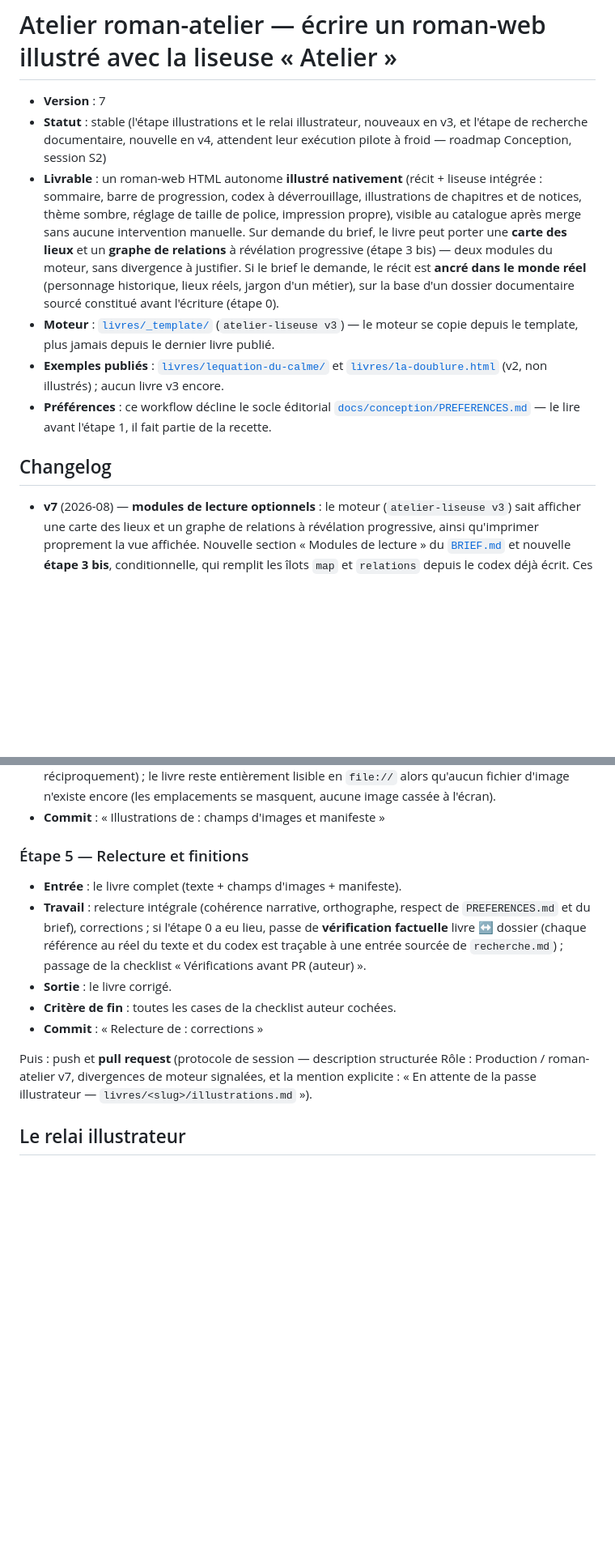
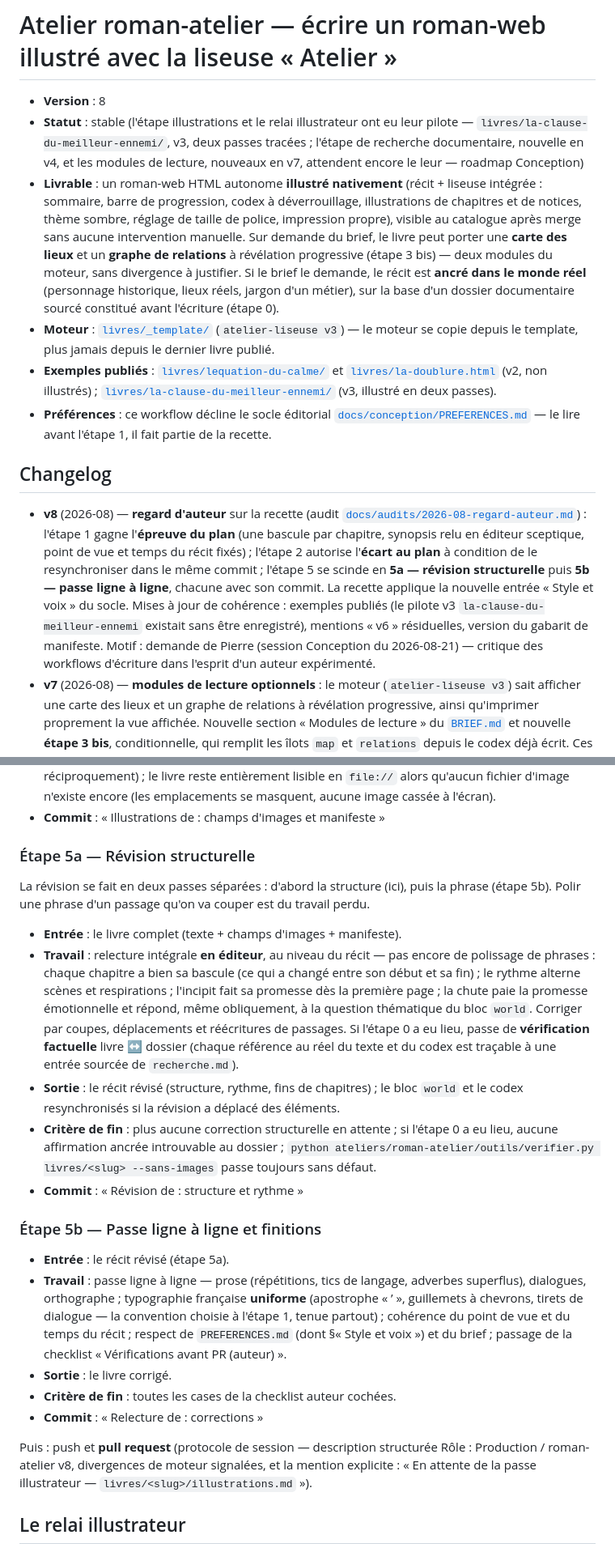
Before and after one commit to pierrebillet/ma-bibliotheque, a Markdown page: ateliers/roman-atelier/WORKFLOW.md, 2 parts joined by grey strips. Shown at 81% size. Rendered like a GitHub page; blank space fills up the shorter version.

Commit message:
roman-atelier v8 : épreuve du plan, écart tracé, révision en deux passes
Co-Authored-By: Claude <noreply@anthropic.com>
Claude-Session: https://claude.ai/code/session_018GmdzZ8jnytH8FaJTYetCT

```diff
--- a/ateliers/roman-atelier/WORKFLOW.md
+++ b/ateliers/roman-atelier/WORKFLOW.md
@@ -1,9 +1,10 @@
 # Atelier roman-atelier — écrire un roman-web illustré avec la liseuse « Atelier »
 
-- **Version** : 7
-- **Statut** : stable (l'étape illustrations et le relai illustrateur, nouveaux
-  en v3, et l'étape de recherche documentaire, nouvelle en v4, attendent leur
-  exécution pilote à froid — roadmap Conception, session S2)
+- **Version** : 8
+- **Statut** : stable (l'étape illustrations et le relai illustrateur ont eu
+  leur pilote — `livres/la-clause-du-meilleur-ennemi/`, v3, deux passes
+  tracées ; l'étape de recherche documentaire, nouvelle en v4, et les modules
+  de lecture, nouveaux en v7, attendent encore le leur — roadmap Conception)
 - **Livrable** : un roman-web HTML autonome **illustré nativement** (récit +
   liseuse intégrée : sommaire, barre de progression, codex à déverrouillage,
   illustrations de chapitres et de notices, thème sombre, réglage de taille de
@@ -19,13 +20,27 @@
   depuis le dernier livre publié.
 - **Exemples publiés** : [`livres/lequation-du-calme/`](../../livres/lequation-du-calme)
   et [`livres/la-doublure.html`](../../livres/la-doublure.html) (v2, non
-  illustrés) ; aucun livre v3 encore.
+  illustrés) ;
+  [`livres/la-clause-du-meilleur-ennemi/`](../../livres/la-clause-du-meilleur-ennemi)
+  (v3, illustré en deux passes).
 - **Préférences** : ce workflow décline le socle éditorial
   [`docs/conception/PREFERENCES.md`](../../docs/conception/PREFERENCES.md) — le lire
   avant l'étape 1, il fait partie de la recette.
 
 ## Changelog
 
+- **v8** (2026-08) — **regard d'auteur** sur la recette (audit
+  [`docs/audits/2026-08-regard-auteur.md`](../../docs/audits/2026-08-regard-auteur.md)) :
+  l'étape 1 gagne l'**épreuve du plan** (une bascule par chapitre, synopsis
+  relu en éditeur sceptique, point de vue et temps du récit fixés) ; l'étape 2
+  autorise l'**écart au plan** à condition de le resynchroniser dans le même
+  commit ; l'étape 5 se scinde en **5a — révision structurelle** puis **5b —
+  passe ligne à ligne**, chacune avec son commit. La recette applique la
+  nouvelle entrée « Style et voix » du socle. Mises à jour de cohérence :
+  exemples publiés (le pilote v3 `la-clause-du-meilleur-ennemi` existait sans
+  être enregistré), mentions « v6 » résiduelles, version du gabarit de
+  manifeste. Motif : demande de Pierre (session Conception du 2026-08-21) —
+  critique des workflows d'écriture dans l'esprit d'un auteur expérimenté.
 - **v7** (2026-08) — **modules de lecture optionnels** : le moteur
   (`atelier-liseuse v3`) sait afficher une carte des lieux et un graphe de
   relations à révélation progressive, ainsi qu'imprimer proprement la vue
@@ -279,20 +307,47 @@ d'exemple du template.
   encore (les emplacements se masquent, aucune image cassée à l'écran).
 - **Commit** : « Illustrations de <titre> : champs d'images et manifeste »
 
-### Étape 5 — Relecture et finitions
+### Étape 5a — Révision structurelle
+
+La révision se fait en deux passes séparées : d'abord la structure (ici), puis
+la phrase (étape 5b). Polir une phrase d'un passage qu'on va couper est du
+travail perdu.
 
 - **Entrée** : le livre complet (texte + champs d'images + manifeste).
-- **Travail** : relecture intégrale (cohérence narrative, orthographe, respect de
-  `PREFERENCES.md` et du brief), corrections ; si l'étape 0 a eu lieu, passe de
-  **vérification factuelle** livre ↔ dossier (chaque référence au réel du texte
-  et du codex est traçable à une entrée sourcée de `recherche.md`) ; passage de
-  la checklist « Vérifications avant PR (auteur) ».
+- **Travail** : relecture intégrale **en éditeur**, au niveau du récit — pas
+  encore de polissage de phrases : chaque chapitre a bien sa bascule (ce qui a
+  changé entre son début et sa fin) ; le rythme alterne scènes et
+  respirations ; l'incipit fait sa promesse dès la première page ; la chute
+  paie la promesse émotionnelle et répond, même obliquement, à la question
+  thématique du bloc `world`. Corriger par coupes, déplacements et réécritures
+  de passages. Si l'étape 0 a eu lieu, passe de **vérification factuelle**
+  livre ↔ dossier (chaque référence au réel du texte et du codex est traçable
+  à une entrée sourcée de `recherche.md`).
+- **Sortie** : le récit révisé (structure, rythme, fins de chapitres) ; le
+  bloc `world` et le codex resynchronisés si la révision a déplacé des
+  éléments.
+- **Critère de fin** : plus aucune correction structurelle en attente ; si
+  l'étape 0 a eu lieu, aucune affirmation ancrée introuvable au dossier ;
+  `python ateliers/roman-atelier/outils/verifier.py livres/<slug>
+  --sans-images` passe toujours sans défaut.
+- **Commit** : « Révision de <titre> : structure et rythme »
+
+### Étape 5b — Passe ligne à ligne et finitions
+
+- **Entrée** : le récit révisé (étape 5a).
+- **Travail** : passe ligne à ligne — prose (répétitions, tics de langage,
+  adverbes superflus), dialogues, orthographe ; typographie française
+  **uniforme** (apostrophe « ’ », guillemets à chevrons, tirets de dialogue —
+  la convention choisie à l'étape 1, tenue partout) ; cohérence du point de
+  vue et du temps du récit ; respect de `PREFERENCES.md` (dont §« Style et
+  voix ») et du brief ; passage de la checklist « Vérifications avant PR
+  (auteur) ».
 - **Sortie** : le livre corrigé.
 - **Critère de fin** : toutes les cases de la checklist auteur cochées.
 - **Commit** : « Relecture de <titre> : corrections »
 
 Puis : push et **pull request** (protocole de session — description structurée
-Rôle : Production / roman-atelier v7, divergences de moteur signalées, et la
+Rôle : Production / roman-atelier v8, divergences de moteur signalées, et la
 mention explicite : « En attente de la passe illustrateur —
 `livres/<slug>/illustrations.md` »).
 
```
Also changed, not shown: other parts of ateliers/roman-atelier/WORKFLOW.md (+31 -12 lines), ateliers/roman-atelier/BRIEF.md (+6 -1 lines), ateliers/roman-atelier/GABARIT-ILLUSTRATIONS.md (+2 -1 lines).
